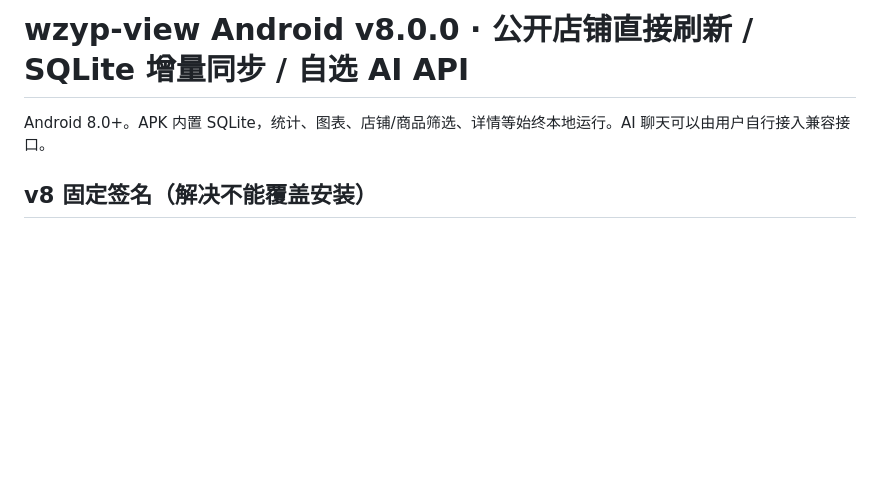
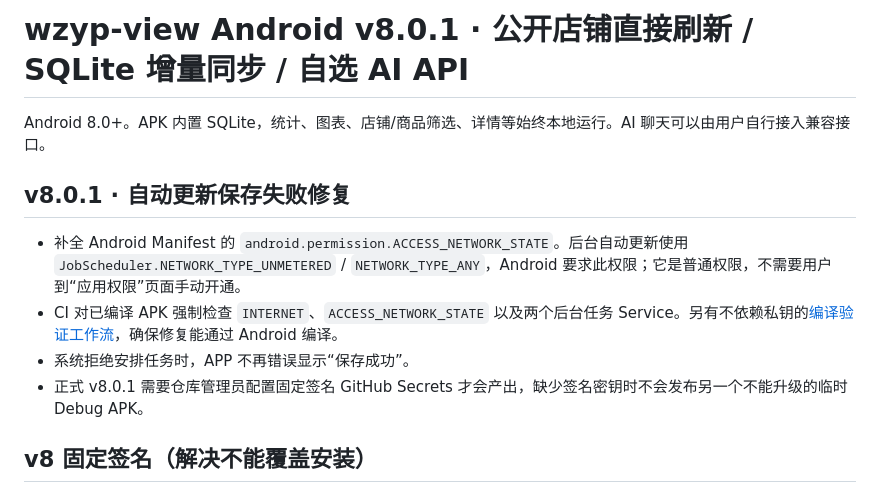
Before and after one commit to qwer654/wzyp-view, a Markdown page: android-app/README.md, the part around the change. GitHub-like rendering; blank space fills up the shorter version.

Commit message:
Docs: v8.0.1 JobScheduler permission fix and independent build smoke verification

```diff
--- a/android-app/README.md
+++ b/android-app/README.md
@@ -1,6 +1,14 @@
-# wzyp-view Android v8.0.0 · 公开店铺直接刷新 / SQLite 增量同步 / 自选 AI API
+# wzyp-view Android v8.0.1 · 公开店铺直接刷新 / SQLite 增量同步 / 自选 AI API
 
 Android 8.0+。APK 内置 SQLite，统计、图表、店铺/商品筛选、详情等始终本地运行。AI 聊天可以由用户自行接入兼容接口。
+
+
+## v8.0.1 · 自动更新保存失败修复
+
+- 补全 Android Manifest 的 `android.permission.ACCESS_NETWORK_STATE`。后台自动更新使用 `JobScheduler.NETWORK_TYPE_UNMETERED` / `NETWORK_TYPE_ANY`，Android 要求此权限；它是普通权限，不需要用户到“应用权限”页面手动开通。
+- CI 对已编译 APK 强制检查 `INTERNET`、`ACCESS_NETWORK_STATE` 以及两个后台任务 Service。另有不依赖私钥的[编译验证工作流](../.github/workflows/android-permission-smoke.yml)，确保修复能通过 Android 编译。
+- 系统拒绝安排任务时，APP 不再错误显示“保存成功”。
+- 正式 v8.0.1 需要仓库管理员配置固定签名 GitHub Secrets 才会产出，缺少签名密钥时不会发布另一个不能升级的临时 Debug APK。
 
 ## v8 固定签名（解决不能覆盖安装）
 
```
